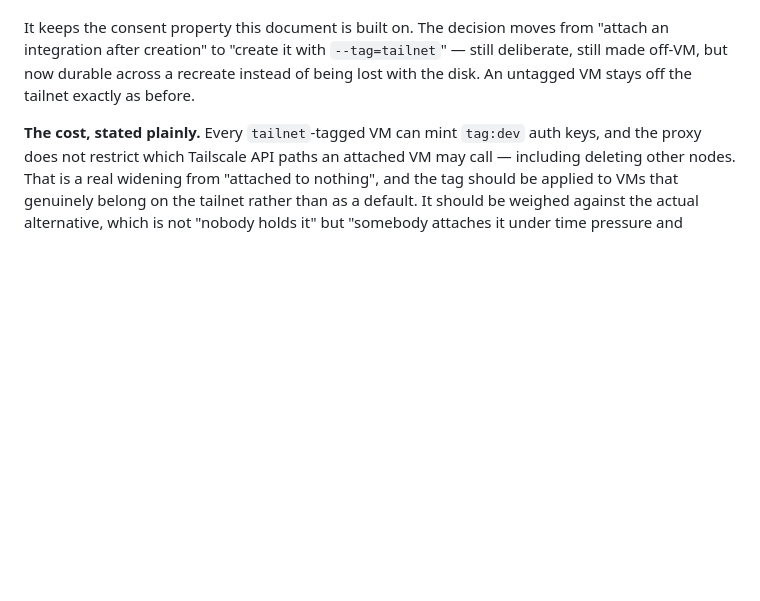
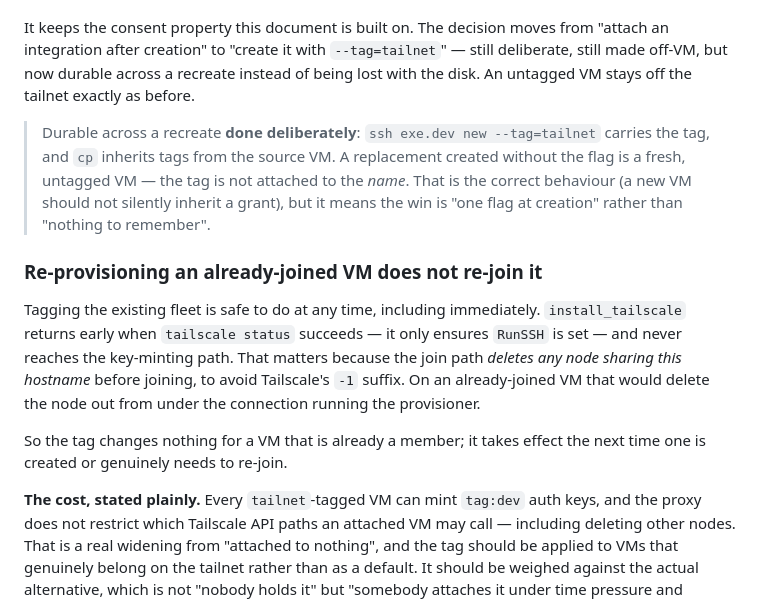
Before and after one commit to kylelundstedt/iv-image, a Markdown page: tailnet.md, the part around the change. Rendered like a GitHub page; blank space fills up the shorter version.

Commit message:
tailnet: qualify what the tag makes durable, and note the no-op on joined VMs
Two things the previous draft left a reader to assume.

"Durable across a recreate" overstates it. The tag rides on the VM, not on the
name, so `ssh exe.dev new --tag=tailnet` carries it and `cp` inherits it, but a
replacement created without the flag is simply a fresh untagged VM. That is the
right behaviour -- a new VM should not silently inherit a key-minting grant --
but the win is "one flag at creation" rather than "nothing to remember", and the
document should say which.

More operationally: nothing said whether tagging the *existing* fleet is safe to
do now. It is, and for a non-obvious reason worth recording. install_tailscale
returns early when `tailscale status` succeeds, so a joined VM never reaches the
mint path -- which first DELETES any node sharing its hostname, to avoid
Tailscale's -1 suffix. Had that path been reachable on a joined VM, provisioning
would delete the node out from under the SSH connection running it. The early
return is what makes the tag a no-op for current members.

Co-authored-by: Shelley <shelley@exe.dev>

```diff
--- a/tailnet.md
+++ b/tailnet.md
@@ -213,6 +213,25 @@ It keeps the consent property this document is built on. The decision moves from
 still deliberate, still made off-VM, but now durable across a recreate instead of
 being lost with the disk. An untagged VM stays off the tailnet exactly as before.
 
+> Durable across a recreate **done deliberately**: `ssh exe.dev new --tag=tailnet`
+> carries the tag, and `cp` inherits tags from the source VM. A replacement
+> created without the flag is a fresh, untagged VM — the tag is not attached to
+> the *name*. That is the correct behaviour (a new VM should not silently inherit
+> a grant), but it means the win is "one flag at creation" rather than "nothing to
+> remember".
+
+### Re-provisioning an already-joined VM does not re-join it
+
+Tagging the existing fleet is safe to do at any time, including immediately.
+`install_tailscale` returns early when `tailscale status` succeeds — it only
+ensures `RunSSH` is set — and never reaches the key-minting path. That matters
+because the join path *deletes any node sharing this hostname* before joining, to
+avoid Tailscale's `-1` suffix. On an already-joined VM that would delete the node
+out from under the connection running the provisioner.
+
+So the tag changes nothing for a VM that is already a member; it takes effect the
+next time one is created or genuinely needs to re-join.
+
 **The cost, stated plainly.** Every `tailnet`-tagged VM can mint `tag:dev` auth
 keys, and the proxy does not restrict which Tailscale API paths an attached VM
 may call — including deleting other nodes. That is a real widening from
```
